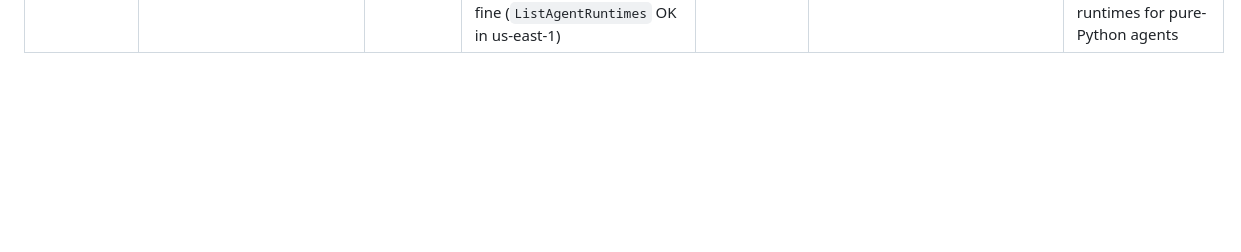
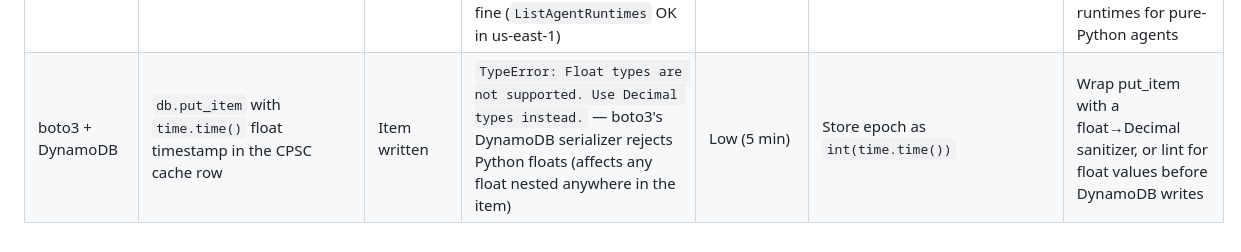
Before and after one commit to Peoplerepabulic/homekeeper, a Markdown page: FRICTION_LOG.md, the part around the change. Rendered like a GitHub page; blank space fills up the shorter version.

Commit message:
Friction log: boto3 float gotcha (daily_scan cache)

```diff
--- a/FRICTION_LOG.md
+++ b/FRICTION_LOG.md
@@ -14,3 +14,4 @@ around it.
 | Smoke-testing from dev VM | `curl` the Function URL | Real end-to-end check | VM egress proxy returns 403 for `*.lambda-url.*` — looks exactly like an AWS-side failure | Medium (30 min lost chasing a red herring) | Verified via `aws lambda invoke` with synthetic Function URL payload-2.0 events instead | Note proxy limitations in the repo's deploy docs; always cross-check "is Lambda even executing?" via CloudWatch before trusting client-side errors |
 | Python module caching | Module-level `_s3 = None` cache + `def _s3():` in the same file | Helper returns a boto3 client | The `def` rebinds the module name `_s3` to the function itself, so the first call returns the function (`'function' object has no attribute 'generate_presigned_url'`). Only the valid-token path touched S3, so 403/400 tests passed while 200 failed — a misleading partial green | Medium (30 min debugging a "working" endpoint) | Renamed the cache to `_s3_client` | Linters could flag function/variable name collisions at module scope |
 | AgentCore Runtime deploy | `agentcore deploy` per official docs for the Strands cold-path agent | Container builds and deploys | No Docker on the build VM; `apt-get` crawls behind the corporate proxy (no progress in 6+ min), so the standard container-build path is unavailable. The AgentCore control-plane API itself works fine (`ListAgentRuntimes` OK in us-east-1) | Medium (blocked AgentCore; fallback exists) | Stopped per instructions; recommending daily_scan as plain Lambda + EventBridge Scheduler (it is 100% deterministic, no LLM needed) | Document a Docker-less deploy path (e.g. CodeBuild) for AgentCore, or support non-container runtimes for pure-Python agents |
+| boto3 + DynamoDB | `db.put_item` with `time.time()` float timestamp in the CPSC cache row | Item written | `TypeError: Float types are not supported. Use Decimal types instead.` — boto3's DynamoDB serializer rejects Python floats (affects any float nested anywhere in the item) | Low (5 min) | Store epoch as `int(time.time())` | Wrap put_item with a float→Decimal sanitizer, or lint for float values before DynamoDB writes |
```
